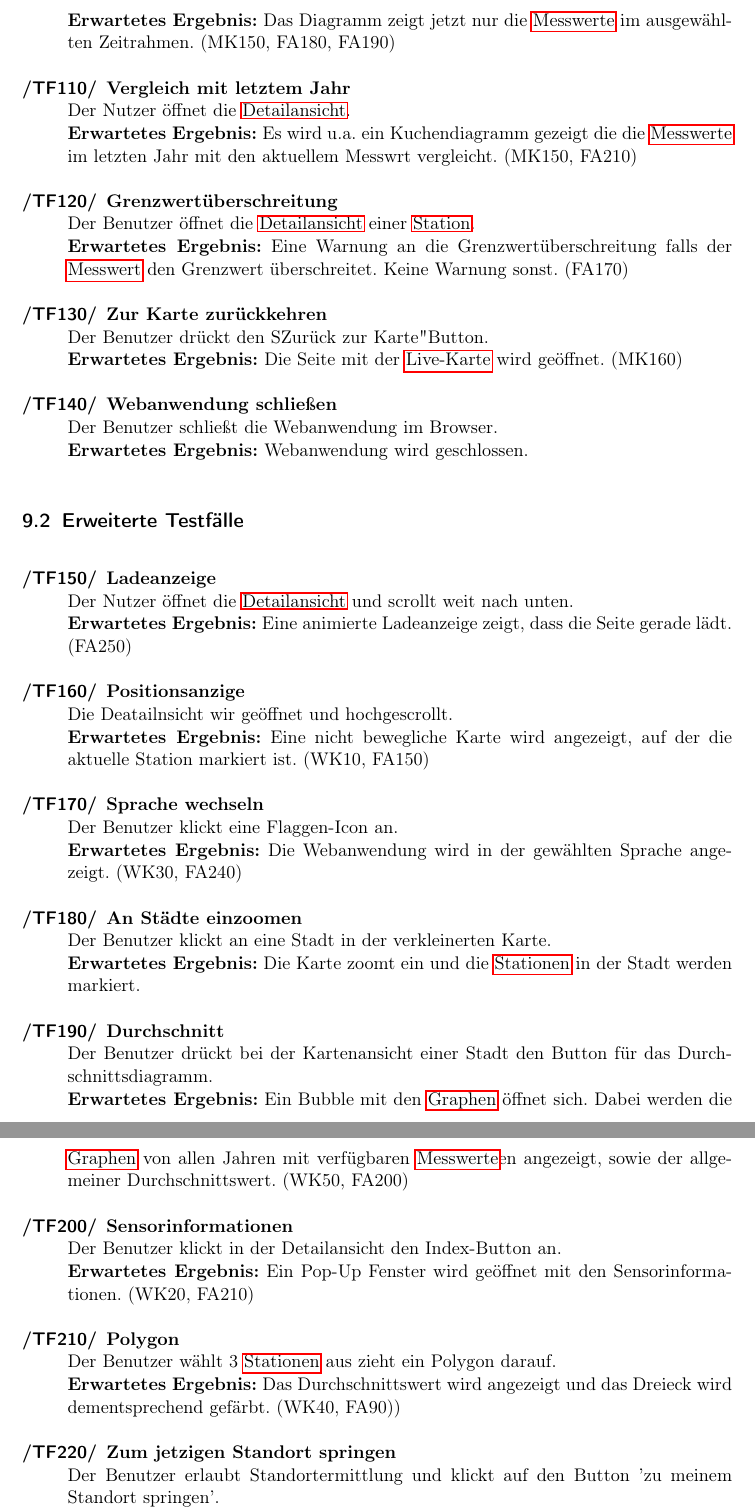
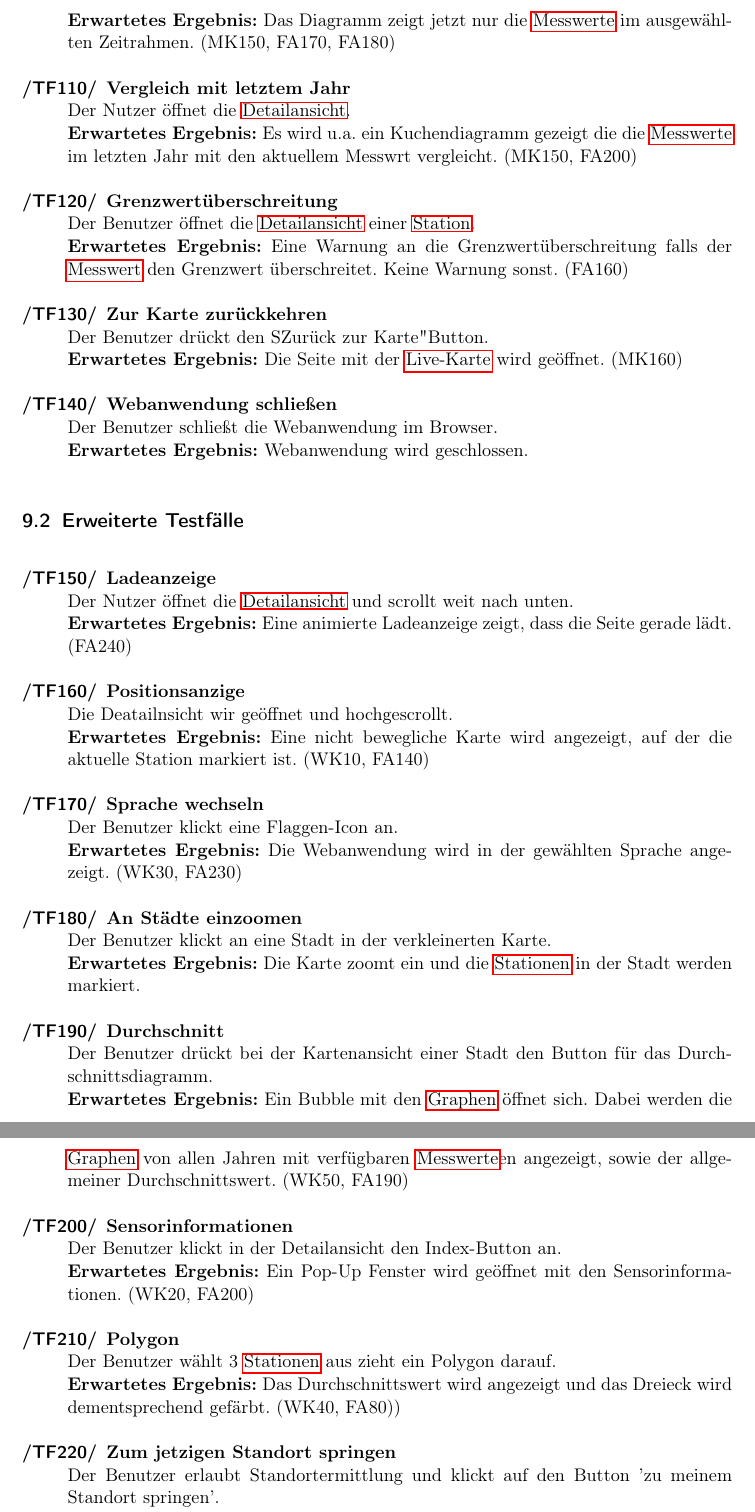
Before and after one commit to JonaEnz/pse-airquality-1, a LaTeX document (Pflichtenheft/Pflichtenheft.tex, which reads Pflichtenheft/chapters/Globale_Testfaelle.tex): two parts of pages 19 and 20 of 32, joined at a grey line, cut so that both start at the same text. Compiled offline with pdfLaTeX.

Commit message:
Fix mentioned FA numbers

```diff
--- a/Pflichtenheft/chapters/Globale_Testfaelle.tex
+++ b/Pflichtenheft/chapters/Globale_Testfaelle.tex
@@ -23,9 +23,9 @@
 
-    \item[Zeitrahmen einstellen] Der Nutzer wählt ein Diagramm aus und stellt den gewünschten Zeitrahmen ein. \\ \textbf{Erwartetes Ergebnis:} Das Diagramm zeigt jetzt nur die \glspl{Messwert} im ausgewählten Zeitrahmen. (MK150, FA180, FA190)
+    \item[Zeitrahmen einstellen] Der Nutzer wählt ein Diagramm aus und stellt den gewünschten Zeitrahmen ein. \\ \textbf{Erwartetes Ergebnis:} Das Diagramm zeigt jetzt nur die \glspl{Messwert} im ausgewählten Zeitrahmen. (MK150, FA170, FA180)
 
-    \item[Vergleich mit letztem Jahr] Der Nutzer öffnet die \gls{Detailansicht}. \\ \textbf{Erwartetes Ergebnis:} Es wird u.a. ein Kuchendiagramm gezeigt die die \glspl{Messwert} im letzten Jahr mit den aktuellem Messwrt vergleicht. (MK150, FA210)
+    \item[Vergleich mit letztem Jahr] Der Nutzer öffnet die \gls{Detailansicht}. \\ \textbf{Erwartetes Ergebnis:} Es wird u.a. ein Kuchendiagramm gezeigt die die \glspl{Messwert} im letzten Jahr mit den aktuellem Messwrt vergleicht. (MK150, FA200)
 
-    \item[Grenzwertüberschreitung] Der Benutzer öffnet die \gls{Detailansicht} einer \gls{Station}. \\ \textbf{Erwartetes Ergebnis:} Eine Warnung an die Grenzwertüberschreitung falls der \gls{Messwert} den Grenzwert überschreitet. Keine Warnung sonst. (FA170)
+    \item[Grenzwertüberschreitung] Der Benutzer öffnet die \gls{Detailansicht} einer \gls{Station}. \\ \textbf{Erwartetes Ergebnis:} Eine Warnung an die Grenzwertüberschreitung falls der \gls{Messwert} den Grenzwert überschreitet. Keine Warnung sonst. (FA160)
 
 	\item[Zur Karte zurückkehren] Der Benutzer drückt den "Zurück zur Karte" Button. \\ \textbf{Erwartetes Ergebnis:} Die Seite mit der \gls{Live-Karte} wird geöffnet. (MK160)
 
@@ -34,22 +34,22 @@
 \subsection{Erweiterte Testfälle}
 \begin{Kriterien}{TF}
 
-	\item[Ladeanzeige] Der Nutzer öffnet die  \gls{Detailansicht} und scrollt weit nach unten. \\ \textbf{Erwartetes Ergebnis:} Eine animierte Ladeanzeige zeigt, dass die Seite gerade lädt. (FA250)
+	\item[Ladeanzeige] Der Nutzer öffnet die  \gls{Detailansicht} und scrollt weit nach unten. \\ \textbf{Erwartetes Ergebnis:} Eine animierte Ladeanzeige zeigt, dass die Seite gerade lädt. (FA240)
 
-	\item[Positionsanzige] Die Deatailnsicht wir geöffnet und hochgescrollt. \\ \textbf{Erwartetes Ergebnis:} Eine nicht bewegliche Karte wird angezeigt, auf der die aktuelle Station markiert ist. (WK10, FA150)
+	\item[Positionsanzige] Die Deatailnsicht wir geöffnet und hochgescrollt. \\ \textbf{Erwartetes Ergebnis:} Eine nicht bewegliche Karte wird angezeigt, auf der die aktuelle Station markiert ist. (WK10, FA140)
 
-	\item[Sprache wechseln] Der Benutzer klickt eine Flaggen-Icon an. \\ \textbf{Erwartetes Ergebnis:} Die Webanwendung wird in der gewählten Sprache angezeigt. (WK30, FA240)
+	\item[Sprache wechseln] Der Benutzer klickt eine Flaggen-Icon an. \\ \textbf{Erwartetes Ergebnis:} Die Webanwendung wird in der gewählten Sprache angezeigt. (WK30, FA230)
 
 	\item[An Städte einzoomen] Der Benutzer klickt an eine Stadt in der verkleinerten Karte. \\ \textbf{Erwartetes Ergebnis:} Die Karte zoomt ein und die \glspl{Station} in der Stadt werden markiert.
 
-	\item[Durchschnitt] Der Benutzer drückt bei der Kartenansicht einer Stadt den Button für das Durchschnittsdiagramm. \\ \textbf{Erwartetes Ergebnis:} Ein Bubble mit den \glspl{Graph} öffnet sich. Dabei werden die \glspl{Graph} von allen Jahren mit verfügbaren \glspl{Messwert}en angezeigt, sowie der allgemeiner Durchschnittswert. (WK50, FA200)
+	\item[Durchschnitt] Der Benutzer drückt bei der Kartenansicht einer Stadt den Button für das Durchschnittsdiagramm. \\ \textbf{Erwartetes Ergebnis:} Ein Bubble mit den \glspl{Graph} öffnet sich. Dabei werden die \glspl{Graph} von allen Jahren mit verfügbaren \glspl{Messwert}en angezeigt, sowie der allgemeiner Durchschnittswert. (WK50, FA190)
 
 	\item[Sensorinformationen] Der Benutzer klickt in der Detailansicht den Index-Button an. \\ \textbf{Erwartetes Ergebnis:}  Ein Pop-Up Fenster
-wird geöffnet mit den Sensorinformationen. (WK20, FA210)
+wird geöffnet mit den Sensorinformationen. (WK20, FA200)
 
-\item[Polygon] Der Benutzer wählt 3 \glspl{Station} aus zieht ein Polygon darauf. \\ \textbf{Erwartetes Ergebnis:} Das Durchschnittswert wird angezeigt und das Dreieck wird dementsprechend gefärbt. (WK40, FA90))
+\item[Polygon] Der Benutzer wählt 3 \glspl{Station} aus zieht ein Polygon darauf. \\ \textbf{Erwartetes Ergebnis:} Das Durchschnittswert wird angezeigt und das Dreieck wird dementsprechend gefärbt. (WK40, FA80))
 
-	\item[Zum jetzigen Standort springen] Der Benutzer erlaubt Standortermittlung und klickt auf den Button  'zu meinem Standort springen'. \\ \textbf{Erwartetes Ergebnis:} Die Karte springt auf den aktuellen Standort des Nutzers und zoomt ein. (WK60, FA130)
+	\item[Zum jetzigen Standort springen] Der Benutzer erlaubt Standortermittlung und klickt auf den Button  'zu meinem Standort springen'. \\ \textbf{Erwartetes Ergebnis:} Die Karte springt auf den aktuellen Standort des Nutzers und zoomt ein. (WK60, FA120)
 
 	\item[Position der Karte merken 1] Der Nutzer wechselt welchen Feature die Karte anzeigen soll. \\
 	\textbf{Erwartetes Ergebnis:} Die gewechselte Karte bleibt in der gleichen Position wie vor dem Wechsel. (WK70)
```
Also changed, not shown: Pflichtenheft/chapters/Globale_Testfaelle.tex (18 more changed lines).
